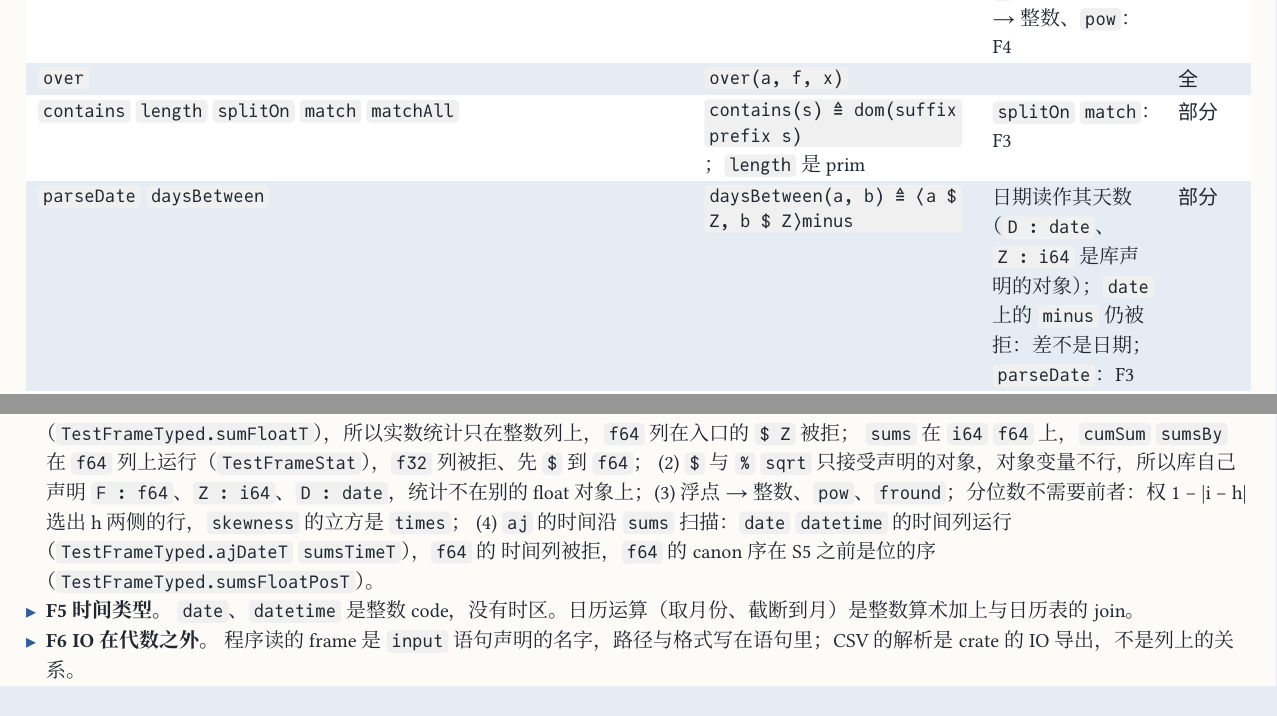
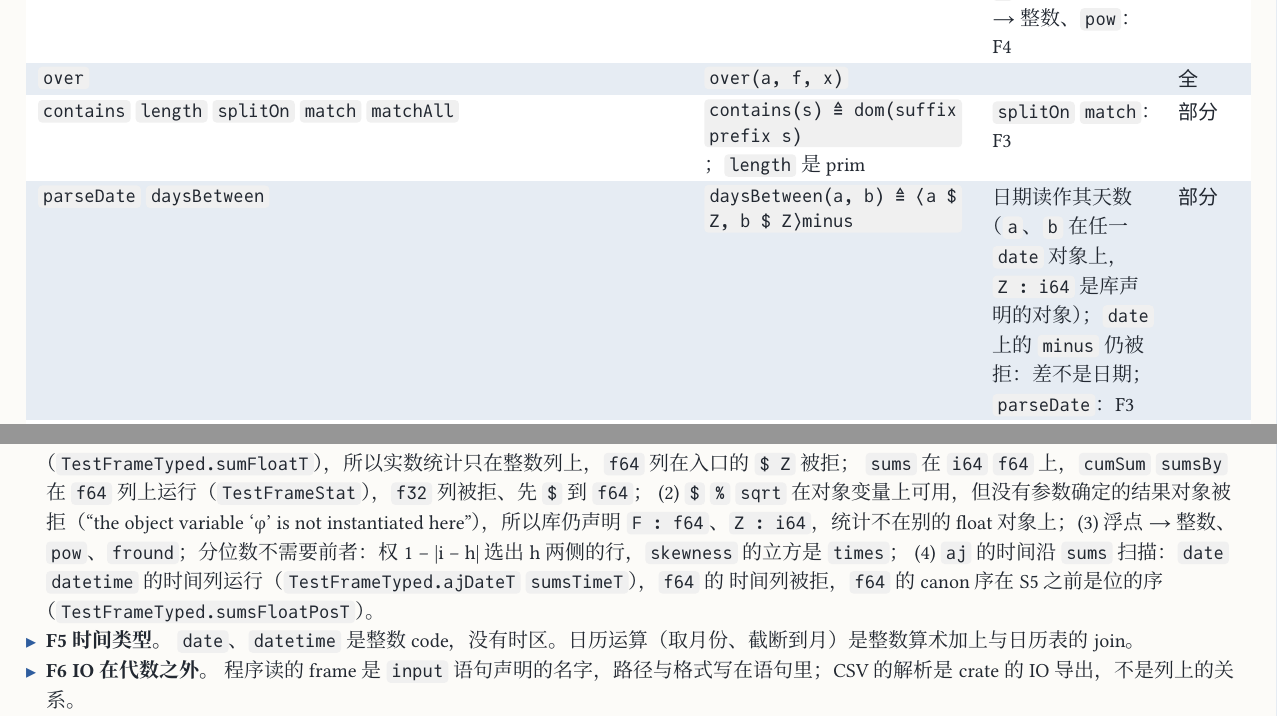
Before and after one commit to co-dh/rel, a Typst document (doc/dataframe-design.zh.typ): two parts of pages 8 and 10 of 10, joined at a grey line, cut so that both start at the same text. The pictures show the PDF file doc/dataframe-design.zh.pdf that the author committed with the source.

Commit message:
frameStat: length $ F (len9) in avgZ, scov, skewness; daysBetween generic in the date object, library obj D dropped
F and Z stay: a result object no argument fixes is refused as an object
variable ("the object variable 'φ' is not instantiated here"), and prim sum
is i64 only. TestFrameTyped.daysCastT declares its own D : date. Doc rows
avg/scov/skewness/daysBetween and F4 (2) updated; PDF recompiled.

Co-Authored-By: Claude Opus 5.5 <noreply@anthropic.com>
Claude-Session: https://claude.ai/code/session_01SmYQDTuPwACpUfzkVCUS32

```diff
--- a/doc/dataframe-design.zh.typ
+++ b/doc/dataframe-design.zh.typ
@@ -281,7 +281,7 @@ next(n, x)        ≜ dom(x) tot(⟨𝟙, ⊤ n⟩plus x)                 行 i
   ([`over`], [`over(a, f, x)`], [], "full"),
   ([`contains` `length` `splitOn` `match` `matchAll`], [`contains(s) ≜ dom(suffix prefix s)`；`length` 是 prim], [`splitOn` `match`：F3], "part"),
   ([`parseDate` `daysBetween`], [`daysBetween(a, b) ≜ ⟨a $ Z, b $ Z⟩minus`],
-    [日期读作其天数（`D : date`、`Z : i64` 是库声明的对象）；`date` 上的 `minus` 仍被拒：差不是日期；`parseDate`：F3], "part"),
+    [日期读作其天数（`a`、`b` 在任一 `date` 对象上，`Z : i64` 是库声明的对象）；`date` 上的 `minus` 仍被拒：差不是日期；`parseDate`：F3], "part"),
   ([`sample` `shuffle` `randomSplit` `kFolds` `stratifiedSample` `mkRandom`], [无], [F8], "no"),
   ([`fromList` `fromRows` `fromColumns` `fromUnboxedVector` `empty`], [字面量 `Tm.val`，或 `⟨x, y⟩`], [], "full"),
   ([`columnAsVector` `columnAsList` `toList` `toRowList` `to*Matrix`], [`summarize(F(x c), x)`], [位置顺序的数组], "full"),
@@ -349,7 +349,7 @@ next(n, x)        ≜ dom(x) tot(⟨𝟙, ⊤ n⟩plus x)                 行 i
   均值、标准差。仍缺：
   (1) prim `sum` 只在 `i64` 上（`TestFrameTyped.sumFloatT`），所以实数统计只在整数列上，`f64` 列在入口的 `$ Z` 被拒；
   `sums` 在 `i64` `f64` 上，`cumSum` `sumsBy` 在 `f64` 列上运行（`TestFrameStat`），`f32` 列被拒、先 `$` 到 `f64`；
-  (2) `$` 与 `%` `sqrt` 只接受声明的对象，对象变量不行，所以库自己声明 `F : f64`、`Z : i64`、`D : date`，统计不在别的
+  (2) `$` `%` `sqrt` 在对象变量上可用，但没有参数确定的结果对象被拒（"the object variable 'φ' is not instantiated here"），所以库仍声明 `F : f64`、`Z : i64`，统计不在别的
   float 对象上；(3) 浮点 → 整数、`pow`、`fround`；分位数不需要前者：权 1 − |i − h| 选出 h 两侧的行，`skewness` 的立方是 `times`；
   (4) `aj` 的时间沿 `sums` 扫描：`date` `datetime` 的时间列运行（`TestFrameTyped.ajDateT` `sumsTimeT`），`f64` 的
   时间列被拒，`f64` 的 canon 序在 S5 之前是位的序（`TestFrameTyped.sumsFloatPosT`）。
```
Also changed, not shown: doc/dataframe-design.zh.pdf, doc/dataframe-design.zh.typ (6 more changed lines), 2 other files.
